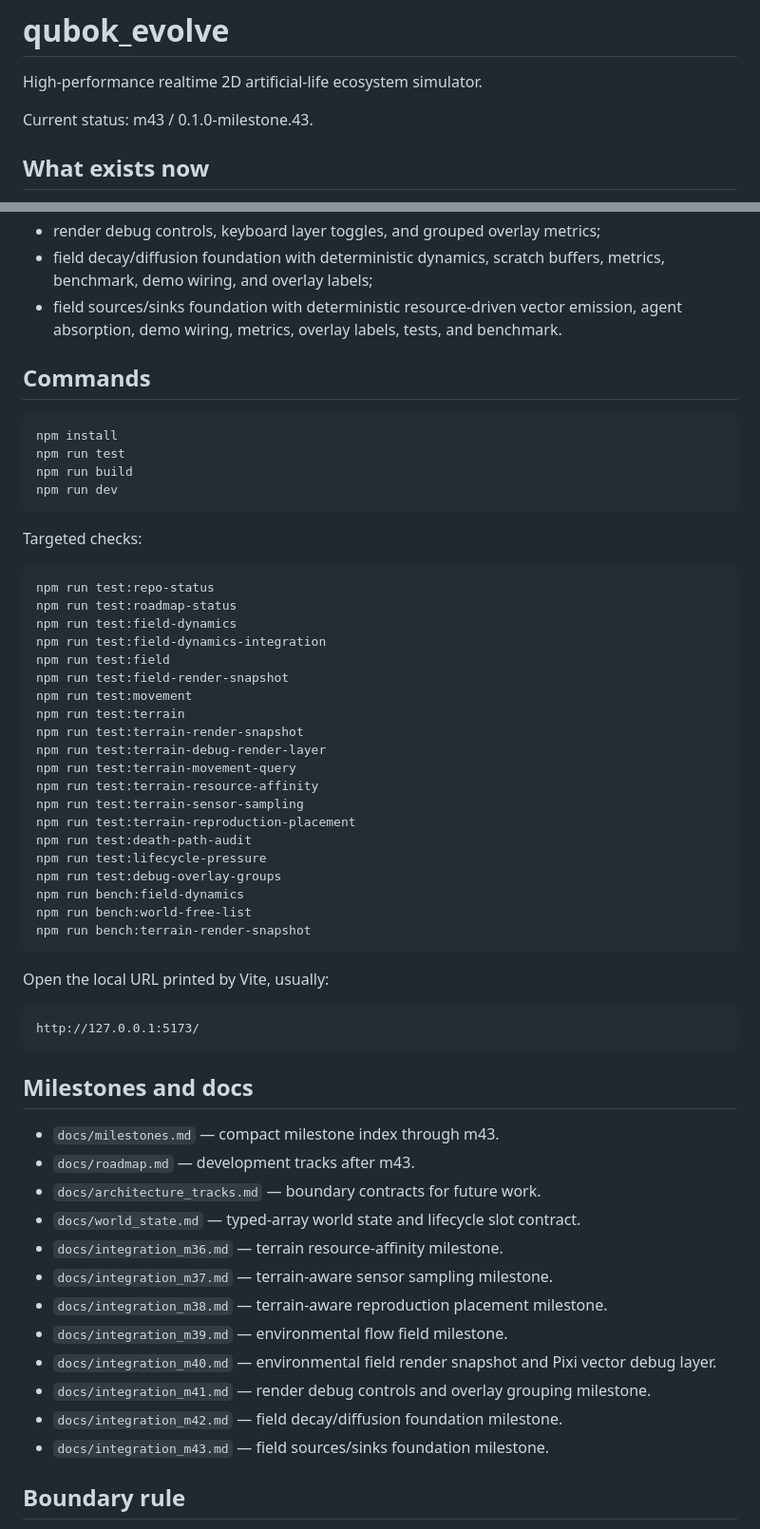
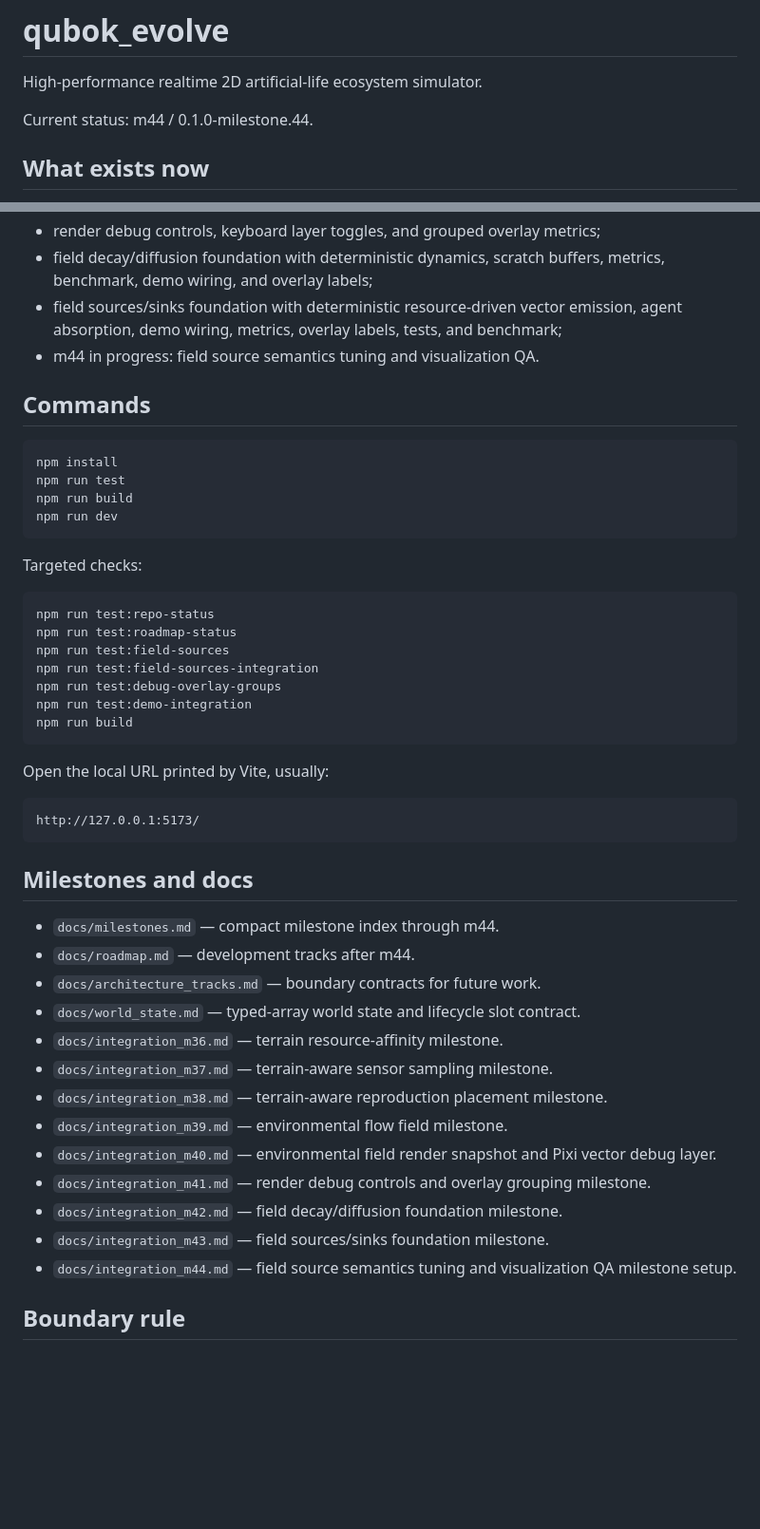
Before and after one commit to qubokjunior/qubok_evolution, a Markdown page: README.md, 2 parts joined by grey strips. Shown at 95% size. GitHub-like rendering; blank space fills up the shorter version.

Commit message:
Start m44 docs skeleton

````diff
--- a/README.md
+++ b/README.md
@@ -2,7 +2,7 @@
 
 High-performance realtime 2D artificial-life ecosystem simulator.
 
-Current status: m43 / 0.1.0-milestone.43.
+Current status: m44 / 0.1.0-milestone.44.
 
 ## What exists now
 
@@ -26,7 +26,8 @@ Implemented runtime foundations:
 - environmental field render snapshot and Pixi vector debug layer;
 - render debug controls, keyboard layer toggles, and grouped overlay metrics;
 - field decay/diffusion foundation with deterministic dynamics, scratch buffers, metrics, benchmark, demo wiring, and overlay labels;
-- field sources/sinks foundation with deterministic resource-driven vector emission, agent absorption, demo wiring, metrics, overlay labels, tests, and benchmark.
+- field sources/sinks foundation with deterministic resource-driven vector emission, agent absorption, demo wiring, metrics, overlay labels, tests, and benchmark;
+- m44 in progress: field source semantics tuning and visualization QA.
 
 ## Commands
 
@@ -42,24 +43,11 @@ Targeted checks:
 ```powershell
 npm run test:repo-status
 npm run test:roadmap-status
-npm run test:field-dynamics
-npm run test:field-dynamics-integration
-npm run test:field
-npm run test:field-render-snapshot
-npm run test:movement
-npm run test:terrain
-npm run test:terrain-render-snapshot
-npm run test:terrain-debug-render-layer
-npm run test:terrain-movement-query
-npm run test:terrain-resource-affinity
-npm run test:terrain-sensor-sampling
-npm run test:terrain-reproduction-placement
-npm run test:death-path-audit
-npm run test:lifecycle-pressure
+npm run test:field-sources
+npm run test:field-sources-integration
 npm run test:debug-overlay-groups
-npm run bench:field-dynamics
-npm run bench:world-free-list
-npm run bench:terrain-render-snapshot
+npm run test:demo-integration
+npm run build
 ```
 
 Open the local URL printed by Vite, usually:
@@ -70,8 +58,8 @@ http://127.0.0.1:5173/
 
 ## Milestones and docs
 
-- `docs/milestones.md` — compact milestone index through m43.
-- `docs/roadmap.md` — development tracks after m43.
+- `docs/milestones.md` — compact milestone index through m44.
+- `docs/roadmap.md` — development tracks after m44.
 - `docs/architecture_tracks.md` — boundary contracts for future work.
 - `docs/world_state.md` — typed-array world state and lifecycle slot contract.
 - `docs/integration_m36.md` — terrain resource-affinity milestone.
@@ -82,6 +70,7 @@ http://127.0.0.1:5173/
 - `docs/integration_m41.md` — render debug controls and overlay grouping milestone.
 - `docs/integration_m42.md` — field decay/diffusion foundation milestone.
 - `docs/integration_m43.md` — field sources/sinks foundation milestone.
+- `docs/integration_m44.md` — field source semantics tuning and visualization QA milestone setup.
 
 ## Boundary rule
 
````
